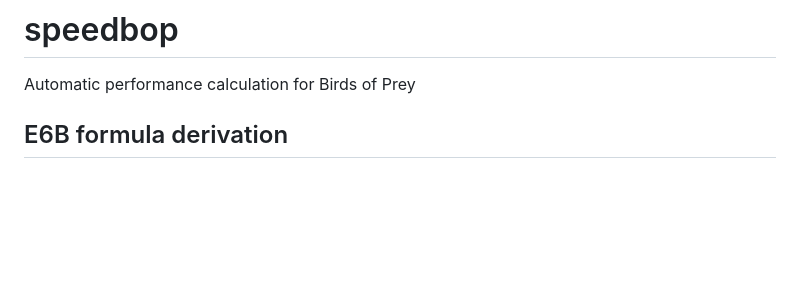
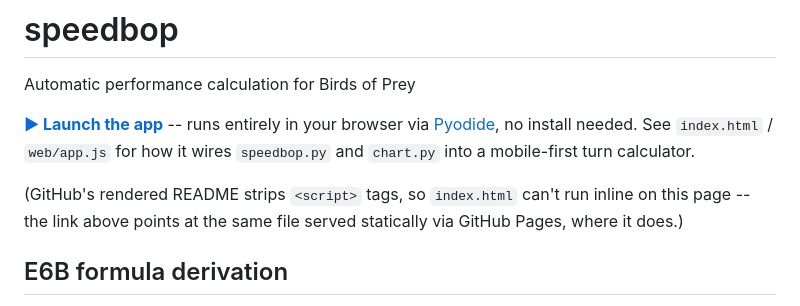
Before and after one commit to broecker/speedbop, a Markdown page: README.md, the part around the change. Rendered like a GitHub page; blank space fills up the shorter version.

Commit message:
Link the live web app from the README
GitHub strips <script> tags from rendered markdown, so index.html can't
run inline on the repo homepage -- link out to the GitHub Pages URL
instead, where the same file is served statically and Pyodide can
actually boot.

Co-Authored-By: Claude Sonnet 5 <noreply@anthropic.com>
Claude-Session: https://claude.ai/code/session_01XuaEp3ZiUU4NofLQy2e47e

```diff
--- a/README.md
+++ b/README.md
@@ -1,5 +1,14 @@
 # speedbop
 Automatic performance calculation for Birds of Prey
+
+**[▶ Launch the app](https://broecker.github.io/speedbop/)** -- runs entirely
+in your browser via [Pyodide](https://pyodide.org/), no install needed. See
+`index.html` / `web/app.js` for how it wires `speedbop.py` and `chart.py`
+into a mobile-first turn calculator.
+
+(GitHub's rendered README strips `<script>` tags, so `index.html` can't run
+inline on this page -- the link above points at the same file served
+statically via GitHub Pages, where it does.)
 
 ## E6B formula derivation
 
```
